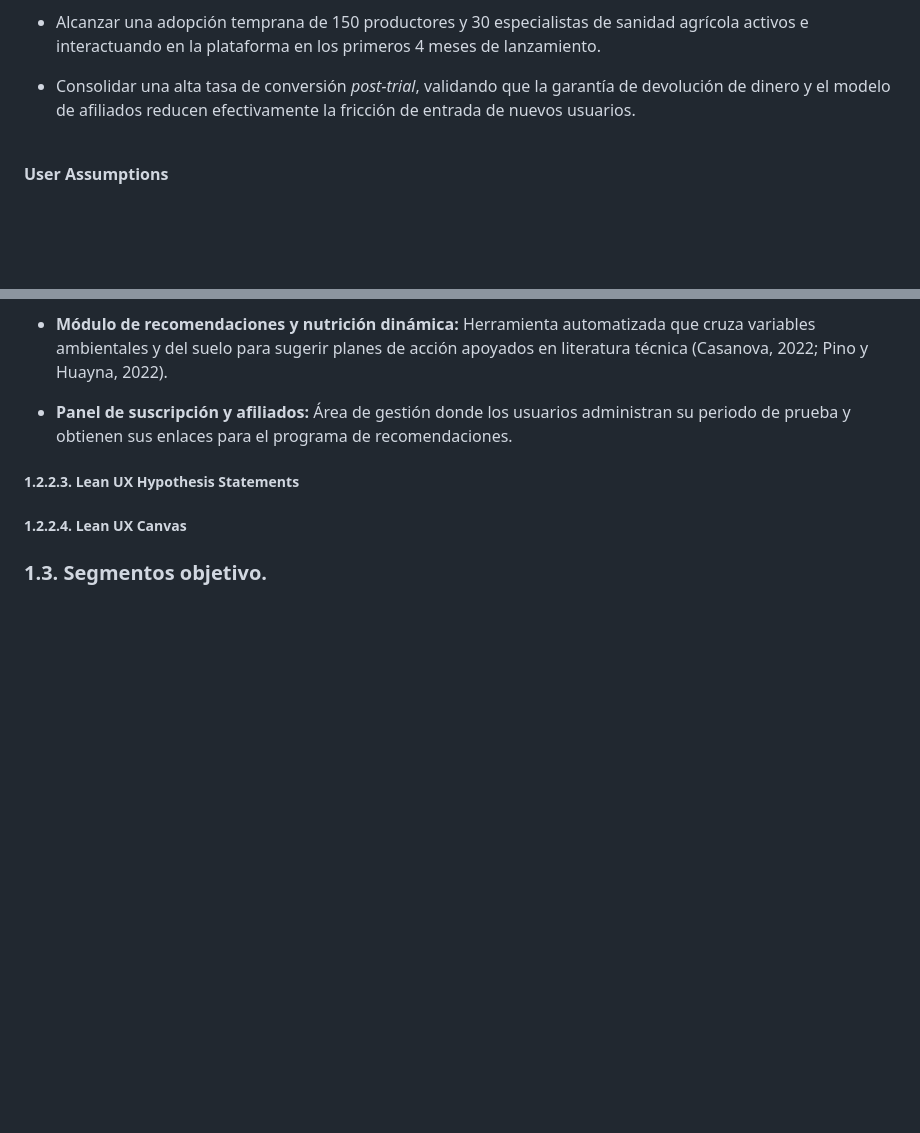
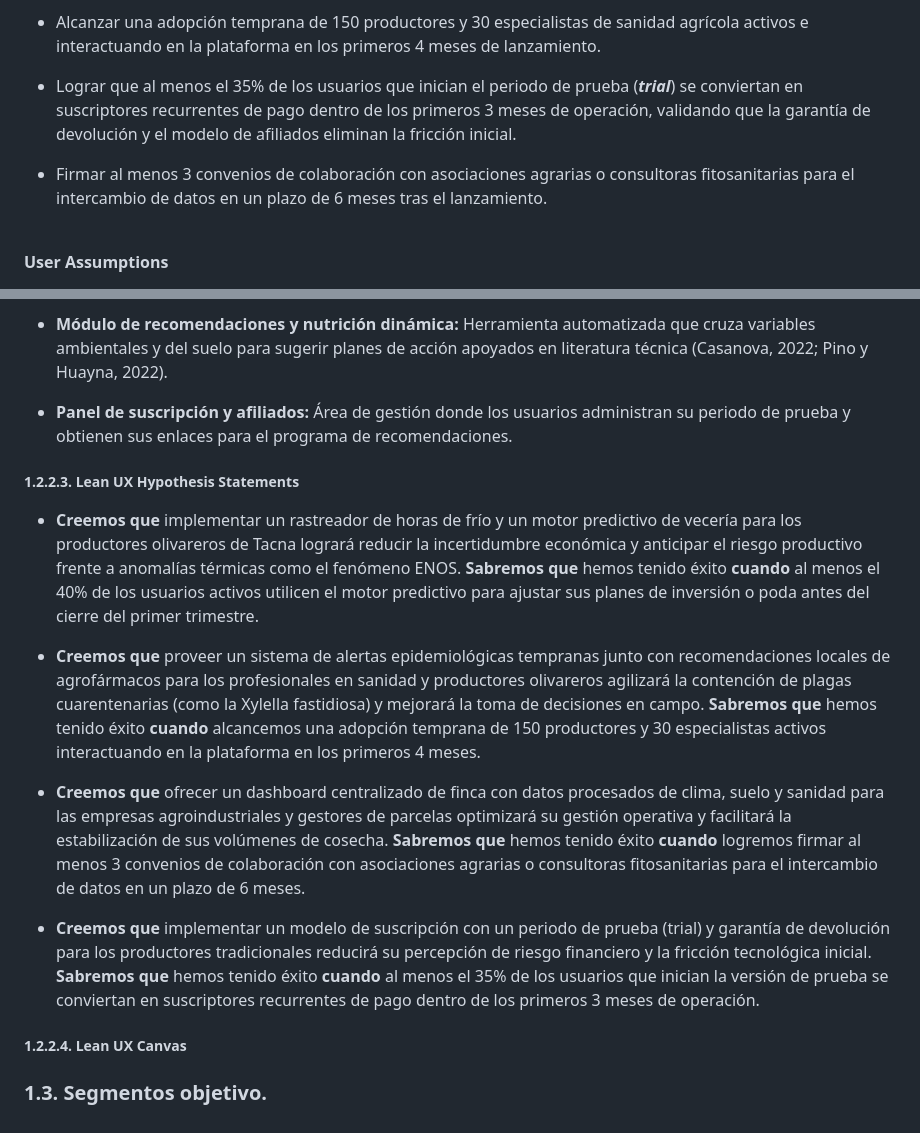
Before and after one commit to upc-pre-1asi0729-11848-arcadiadevs/viora-report, a Markdown page: Documentacion/content/chapter-1.md, 2 parts joined by grey strips. Rendered like a GitHub page; blank space fills up the shorter version.

Commit message:
docs: create Lean UX Hypothesis Statements

```diff
--- a/Documentacion/content/chapter-1.md
+++ b/Documentacion/content/chapter-1.md
@@ -421,7 +421,9 @@ Creemos que nuestros clientes necesitan mayor previsibilidad y capacidad de resp
 
 - Alcanzar una adopción temprana de 150 productores y 30 especialistas de sanidad agrícola activos e interactuando en la plataforma en los primeros 4 meses de lanzamiento.
 
-- Consolidar una alta tasa de conversión <em>post-trial</em>, validando que la garantía de devolución de dinero y el modelo de afiliados reducen efectivamente la fricción de entrada de nuevos usuarios.
+- Lograr que al menos el 35% de los usuarios que inician el periodo de prueba (***trial***) se conviertan en suscriptores recurrentes de pago dentro de los primeros 3 meses de operación, validando que la garantía de devolución y el modelo de afiliados eliminan la fricción inicial.
+
+- Firmar al menos 3 convenios de colaboración con asociaciones agrarias o consultoras fitosanitarias para el intercambio de datos en un plazo de 6 meses tras el lanzamiento.
 
 <br>
 
@@ -459,8 +461,16 @@ Creemos que nuestros clientes necesitan mayor previsibilidad y capacidad de resp
 
 - **Panel de suscripción y afiliados:** Área de gestión donde los usuarios administran su periodo de prueba y obtienen sus enlaces para el programa de recomendaciones.
 
+##### 1.2.2.3. Lean UX Hypothesis Statements
 
-##### 1.2.2.3. Lean UX Hypothesis Statements
+- **Creemos que** implementar un rastreador de horas de frío y un motor predictivo de vecería para los productores olivareros de Tacna logrará reducir la incertidumbre económica y anticipar el riesgo productivo frente a anomalías térmicas como el fenómeno ENOS. **Sabremos que** hemos tenido éxito **cuando** al menos el 40% de los usuarios activos utilicen el motor predictivo para ajustar sus planes de inversión o poda antes del cierre del primer trimestre.
+
+- **Creemos que** proveer un sistema de alertas epidemiológicas tempranas junto con recomendaciones locales de agrofármacos para los profesionales en sanidad y productores olivareros agilizará la contención de plagas cuarentenarias (como la Xylella fastidiosa) y mejorará la toma de decisiones en campo. **Sabremos que** hemos tenido éxito **cuando** alcancemos una adopción temprana de 150 productores y 30 especialistas activos interactuando en la plataforma en los primeros 4 meses.
+
+- **Creemos que** ofrecer un dashboard centralizado de finca con datos procesados de clima, suelo y sanidad para las empresas agroindustriales y gestores de parcelas optimizará su gestión operativa y facilitará la estabilización de sus volúmenes de cosecha. **Sabremos que** hemos tenido éxito **cuando** logremos firmar al menos 3 convenios de colaboración con asociaciones agrarias o consultoras fitosanitarias para el intercambio de datos en un plazo de 6 meses.
+
+- **Creemos que** implementar un modelo de suscripción con un periodo de prueba (trial) y garantía de devolución para los productores tradicionales reducirá su percepción de riesgo financiero y la fricción tecnológica inicial. **Sabremos que** hemos tenido éxito **cuando** al menos el 35% de los usuarios que inician la versión de prueba se conviertan en suscriptores recurrentes de pago dentro de los primeros 3 meses de operación.
+
 ##### 1.2.2.4. Lean UX Canvas
 
 ### 1.3. Segmentos objetivo.
```
Also changed, not shown: README.md (+12 -2 lines).
